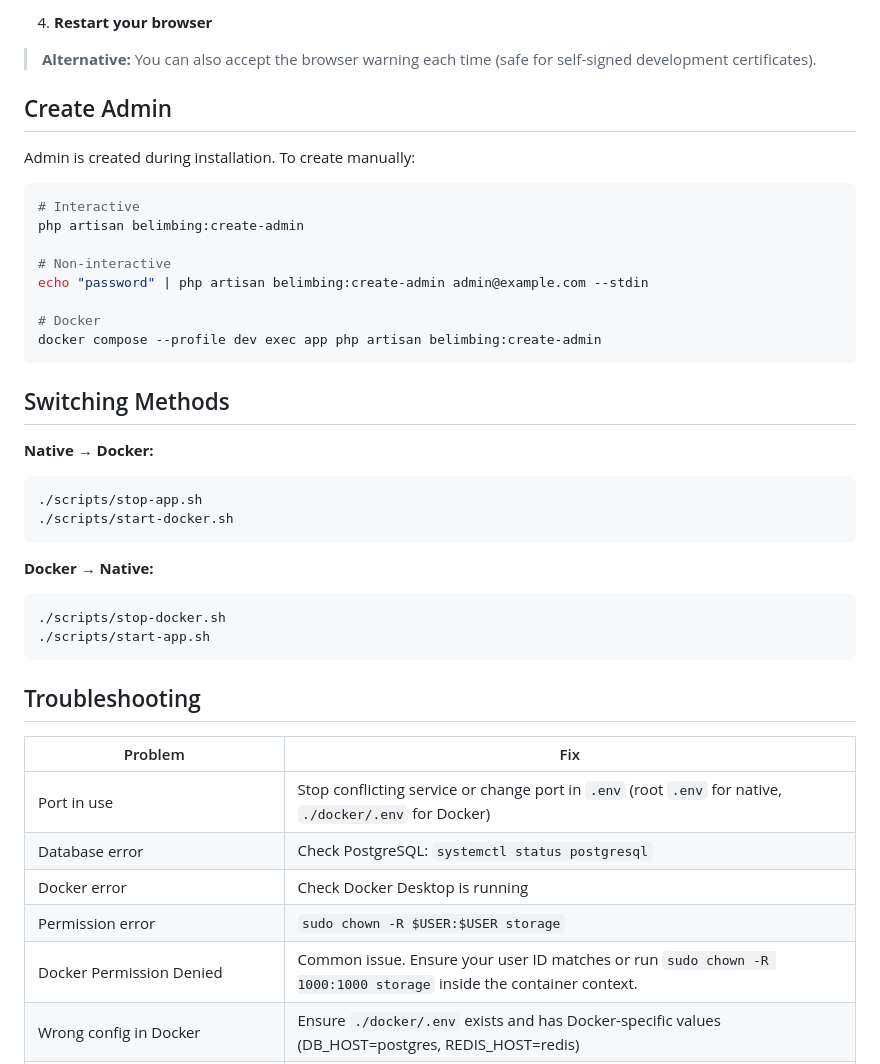
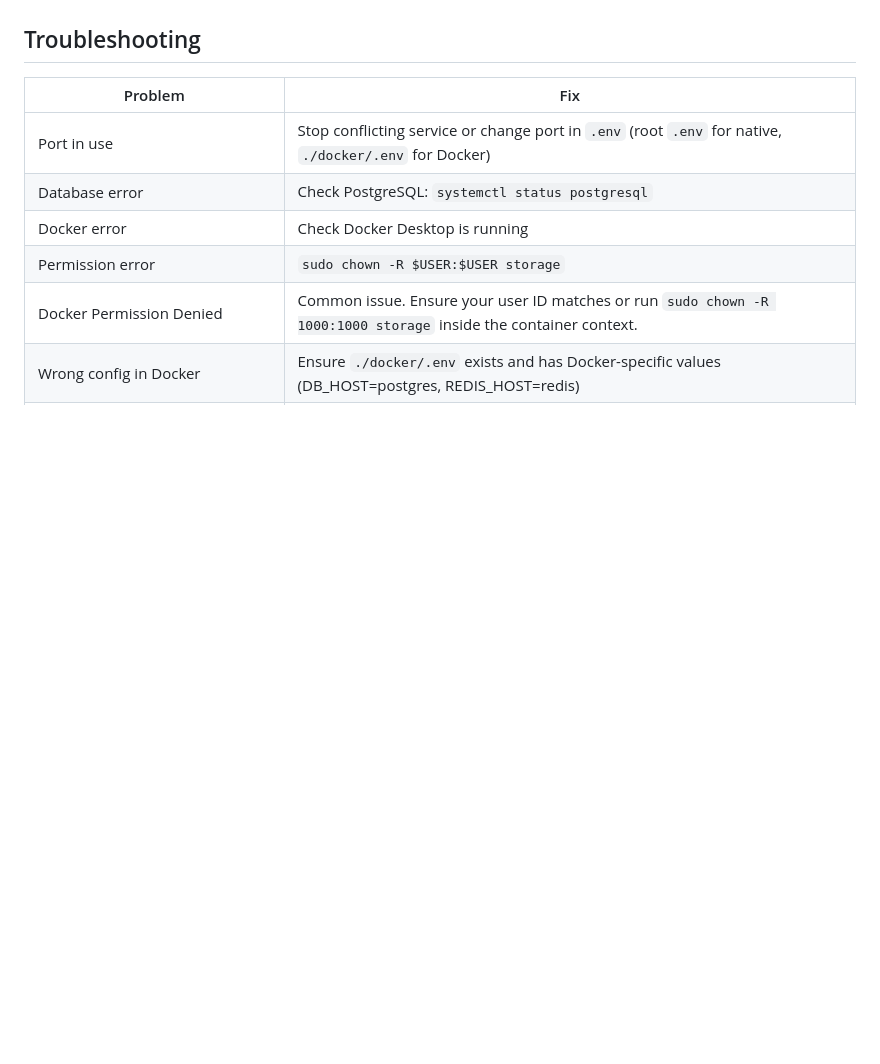
Before and after one commit to BelimbingApp/lara, a Markdown page: docs/installation/quickstart.md, the part around one of its changes. GitHub-like rendering; blank space fills up the shorter version.

````diff
--- a/docs/installation/quickstart.md
+++ b/docs/installation/quickstart.md
@@ -136,35 +152,3 @@ When accessing custom domains like `https://local.blb.lara` from a Windows brows
-4. **Restart your browser**
-
-> **Alternative:** You can also accept the browser warning each time (safe for self-signed development certificates).
-
-## Create Admin
-
-Admin is created during installation. To create manually:
-
-```bash
-# Interactive
-php artisan belimbing:create-admin
-
-# Non-interactive
-echo "password" | php artisan belimbing:create-admin admin@example.com --stdin
-
-# Docker
-docker compose --profile dev exec app php artisan belimbing:create-admin
-```
-
-## Switching Methods
-
-**Native → Docker:**
-```bash
-./scripts/stop-app.sh
-./scripts/start-docker.sh
-```
-
-**Docker → Native:**
-```bash
-./scripts/stop-docker.sh
-./scripts/start-app.sh
-```
 
 ## Troubleshooting
 
````
Also changed, not shown: other parts of docs/installation/quickstart.md (+87 -71 lines).
